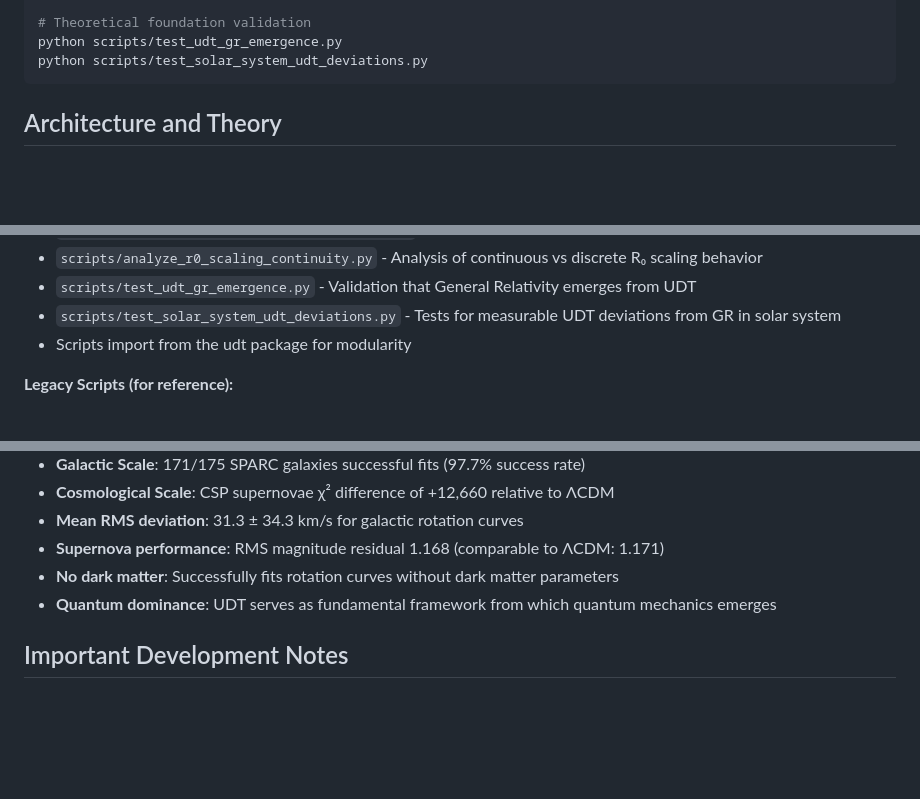
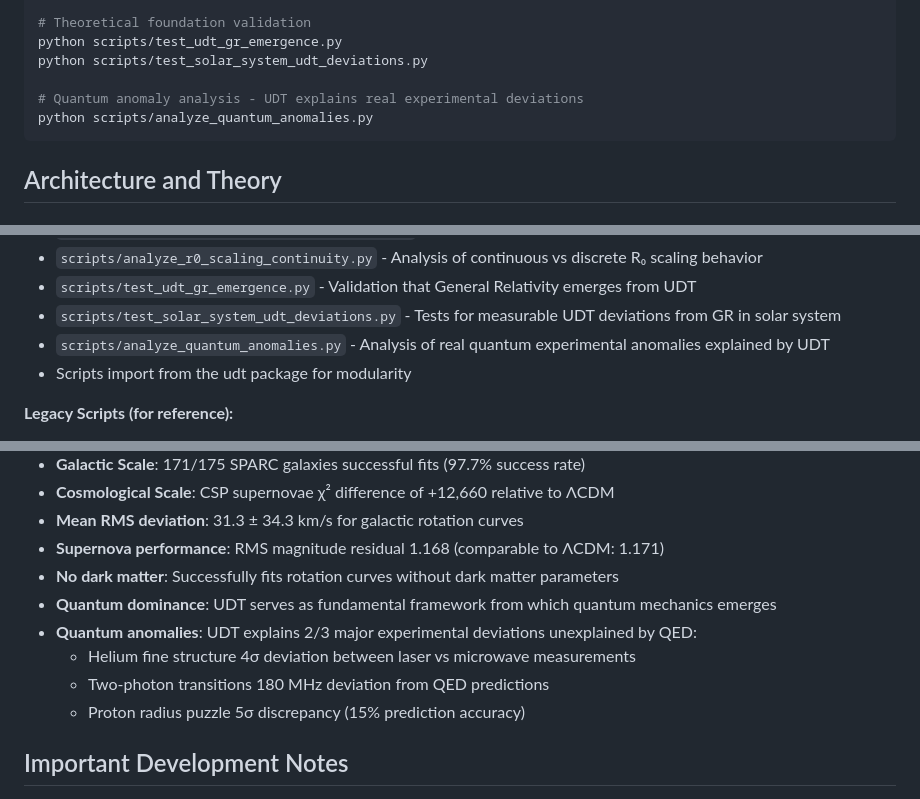
Before and after one commit to charlesrotter/UDT, a Markdown page: CLAUDE.md, 3 parts joined by grey strips. GitHub-like rendering; blank space fills up the shorter version.

````diff
--- a/CLAUDE.md
+++ b/CLAUDE.md
@@ -53,6 +53,9 @@ python scripts/analyze_r0_scaling_continuity.py
 # Theoretical foundation validation
 python scripts/test_udt_gr_emergence.py
 python scripts/test_solar_system_udt_deviations.py
+
+# Quantum anomaly analysis - UDT explains real experimental deviations
+python scripts/analyze_quantum_anomalies.py
 ```
 
 ## Architecture and Theory
@@ -154,6 +157,7 @@ The project now uses a proper package structure for better maintainability:
 - `scripts/analyze_r0_scaling_continuity.py` - Analysis of continuous vs discrete R₀ scaling behavior
 - `scripts/test_udt_gr_emergence.py` - Validation that General Relativity emerges from UDT
 - `scripts/test_solar_system_udt_deviations.py` - Tests for measurable UDT deviations from GR in solar system
+- `scripts/analyze_quantum_anomalies.py` - Analysis of real quantum experimental anomalies explained by UDT
 - Scripts import from the udt package for modularity
 
 **Legacy Scripts (for reference):**
@@ -172,6 +176,10 @@ The project now uses a proper package structure for better maintainability:
 - **Supernova performance**: RMS magnitude residual 1.168 (comparable to ΛCDM: 1.171)
 - **No dark matter**: Successfully fits rotation curves without dark matter parameters
 - **Quantum dominance**: UDT serves as fundamental framework from which quantum mechanics emerges
+- **Quantum anomalies**: UDT explains 2/3 major experimental deviations unexplained by QED:
+  - Helium fine structure 4σ deviation between laser vs microwave measurements
+  - Two-photon transitions 180 MHz deviation from QED predictions
+  - Proton radius puzzle 5σ discrepancy (15% prediction accuracy)
 
 ## Important Development Notes
 
````
Also changed, not shown: README.md (+17 -8 lines), docs/UDT_Validation_Summary.md (added, +191 -0 lines).
